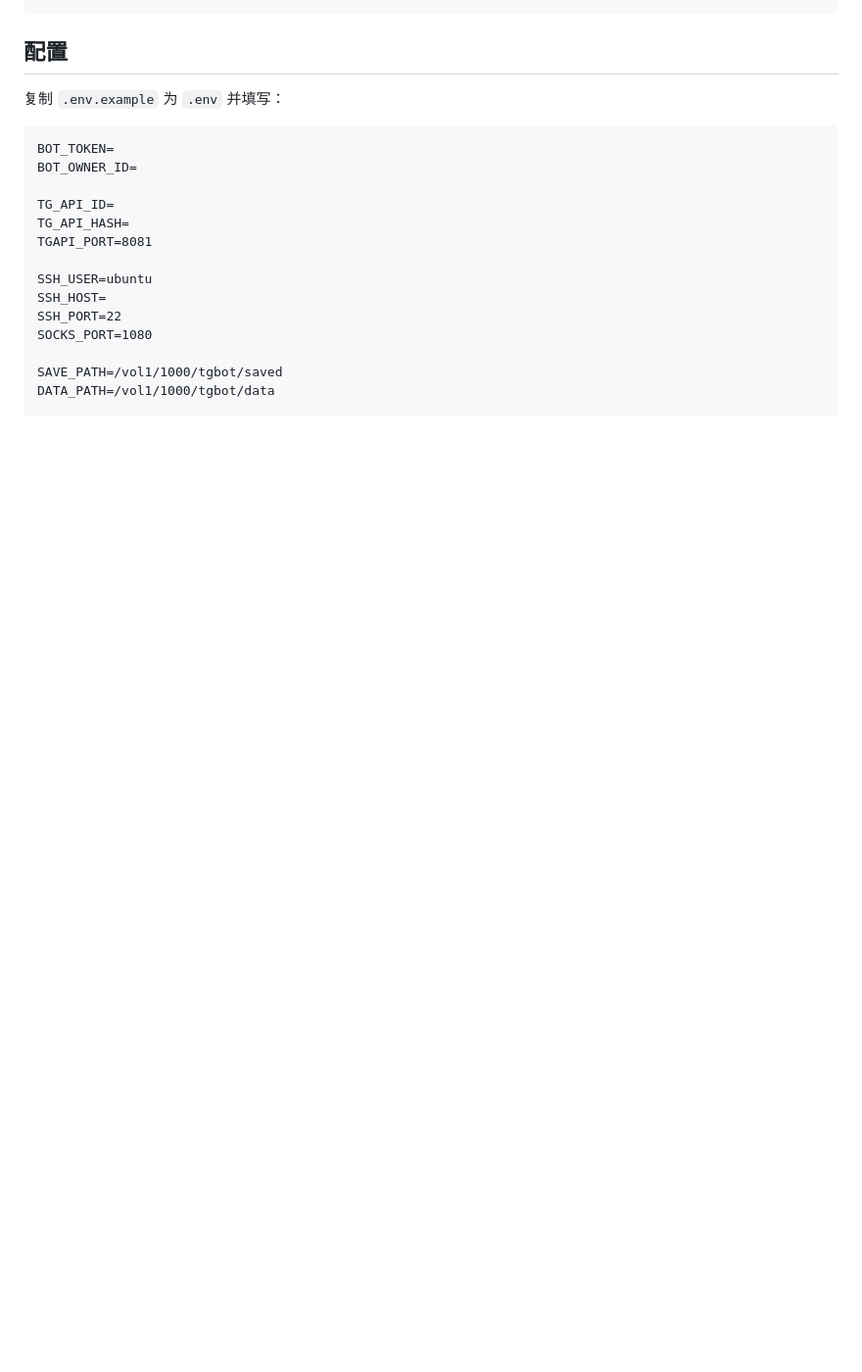
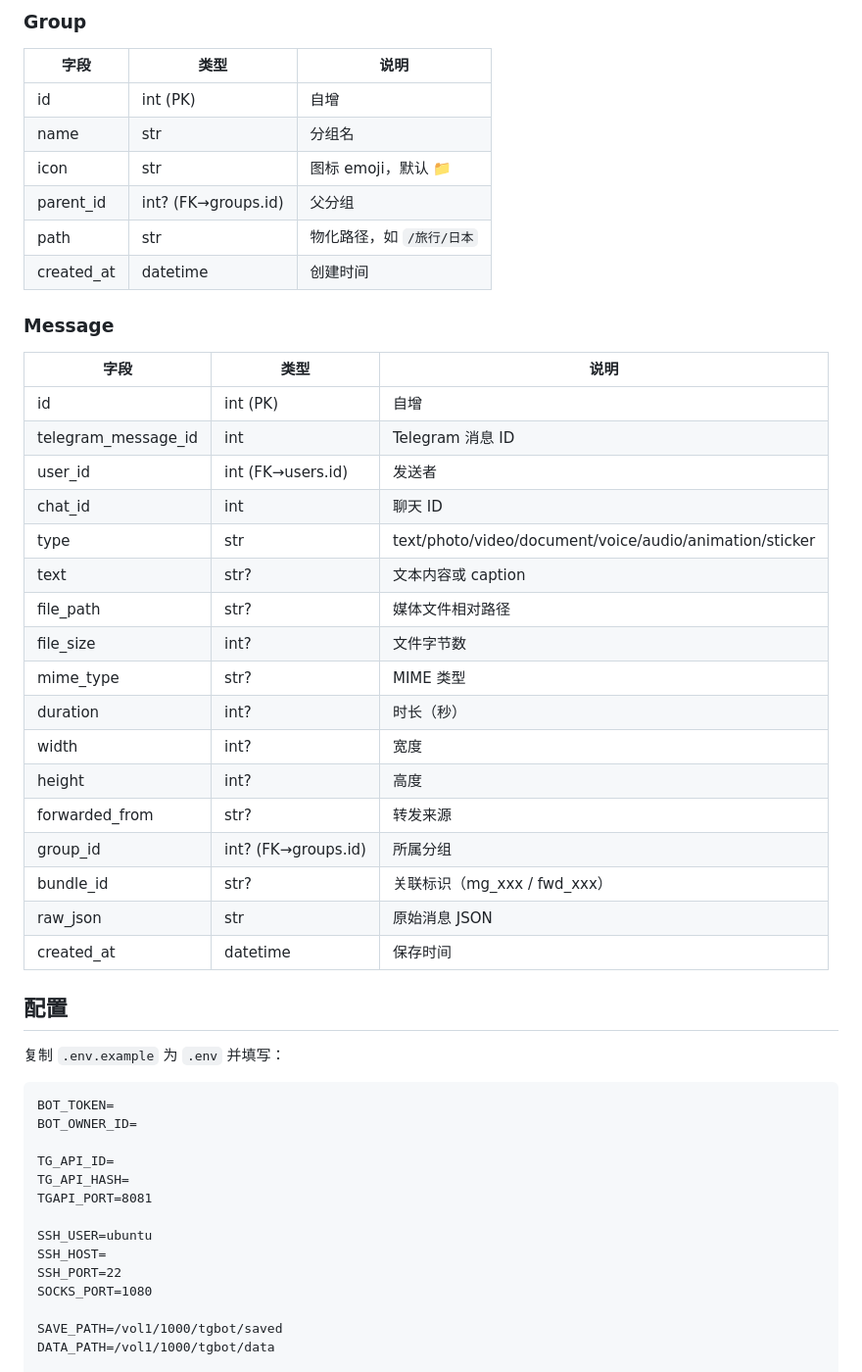
Before and after one commit to hong-zhijun/tg-res, a Markdown page: README.md, the part around one of its changes. Shown at 98% size. Drawn GitHub-style; blank space fills up the shorter version.

```diff
--- a/README.md
+++ b/README.md
@@ -71,3 +135,33 @@ scripts/
+### Group
+| 字段 | 类型 | 说明 |
+|---|---|---|
+| id | int (PK) | 自增 |
+| name | str | 分组名 |
+| icon | str | 图标 emoji，默认 📁 |
+| parent_id | int? (FK→groups.id) | 父分组 |
+| path | str | 物化路径，如 `/旅行/日本` |
+| created_at | datetime | 创建时间 |
+
+### Message
+| 字段 | 类型 | 说明 |
+|---|---|---|
+| id | int (PK) | 自增 |
+| telegram_message_id | int | Telegram 消息 ID |
+| user_id | int (FK→users.id) | 发送者 |
+| chat_id | int | 聊天 ID |
+| type | str | text/photo/video/document/voice/audio/animation/sticker |
+| text | str? | 文本内容或 caption |
+| file_path | str? | 媒体文件相对路径 |
+| file_size | int? | 文件字节数 |
+| mime_type | str? | MIME 类型 |
+| duration | int? | 时长（秒） |
+| width | int? | 宽度 |
+| height | int? | 高度 |
+| forwarded_from | str? | 转发来源 |
+| group_id | int? (FK→groups.id) | 所属分组 |
+| bundle_id | str? | 关联标识（mg_xxx / fwd_xxx） |
+| raw_json | str | 原始消息 JSON |
+| created_at | datetime | 保存时间 |
 
 ## 配置
 
```
Also changed, not shown: other parts of README.md (+97 -63 lines), 后台管理UI重构说明.md (added, +373 -0 lines).
